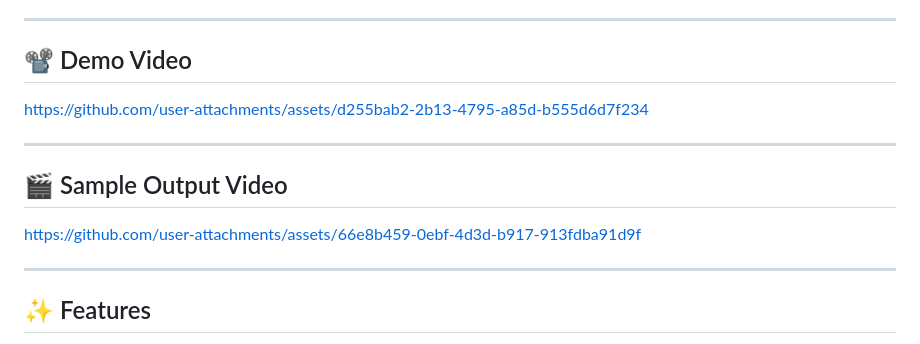
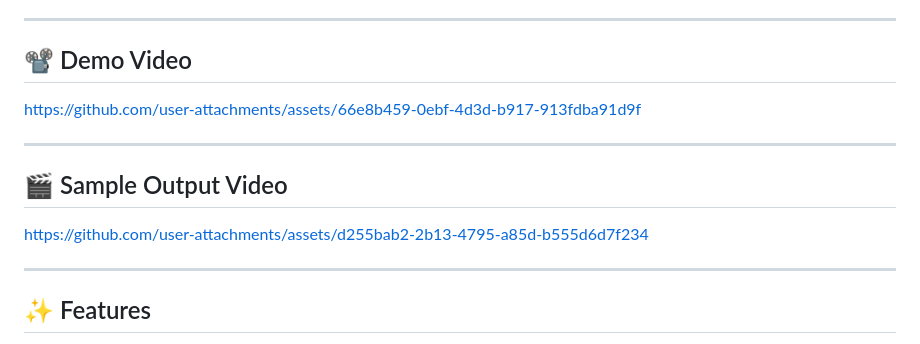
Before and after one commit to Nabeel-99/smart-surveillance-system, a Markdown page: README.md, the part around the change. GitHub-like rendering.

```diff
--- a/README.md
+++ b/README.md
@@ -10,14 +10,14 @@
 
 ## 📽️ Demo Video
 
+https://github.com/user-attachments/assets/66e8b459-0ebf-4d3d-b917-913fdba91d9f
 
-https://github.com/user-attachments/assets/d255bab2-2b13-4795-a85d-b555d6d7f234
 
 ---
 
 ## 🎬 Sample Output Video
 
-https://github.com/user-attachments/assets/66e8b459-0ebf-4d3d-b917-913fdba91d9f
+https://github.com/user-attachments/assets/d255bab2-2b13-4795-a85d-b555d6d7f234
 
 ---
 
```
